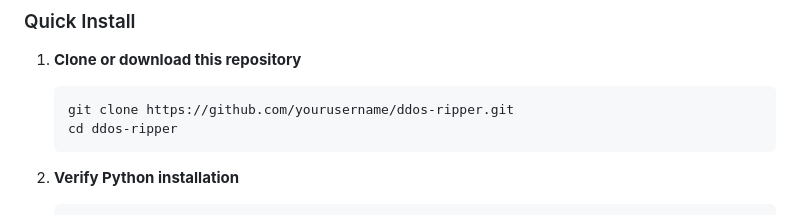
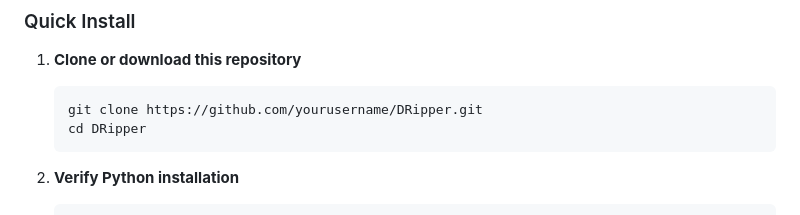
Before and after one commit to jsquads/DRipper, a Markdown page: README.md, the part around the change. GitHub-like rendering.

````diff
--- a/README.md
+++ b/README.md
@@ -37,8 +37,8 @@ Unauthorized use of this tool may be illegal and could result in criminal prosec
 
 1. **Clone or download this repository**
    ```bash
-   git clone https://github.com/yourusername/ddos-ripper.git
-   cd ddos-ripper
+   git clone https://github.com/yourusername/DRipper.git
+   cd DRipper
    ```
 
 2. **Verify Python installation**
````
